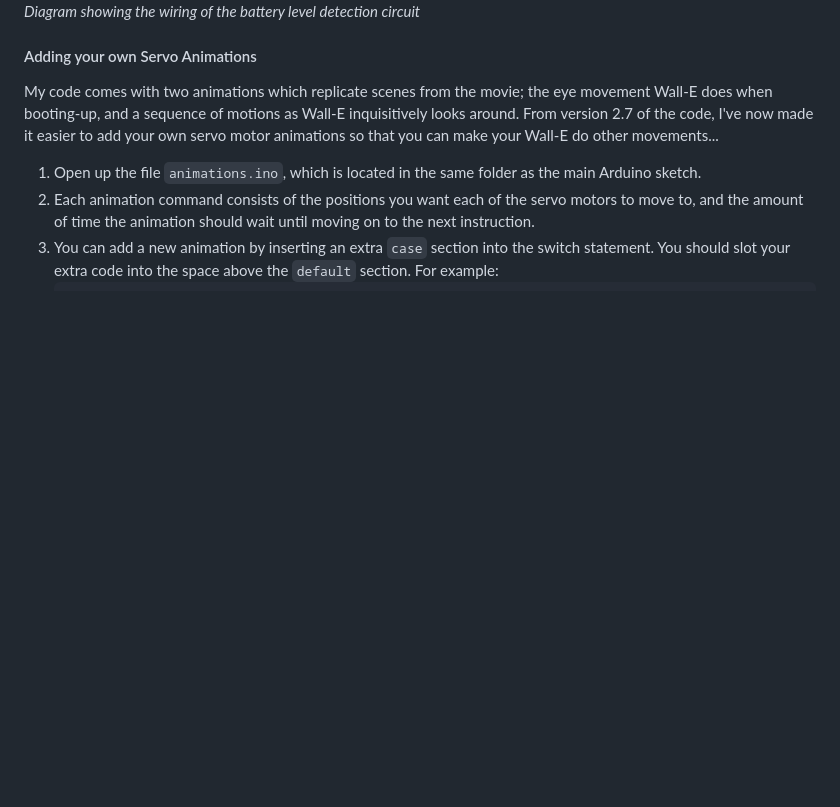
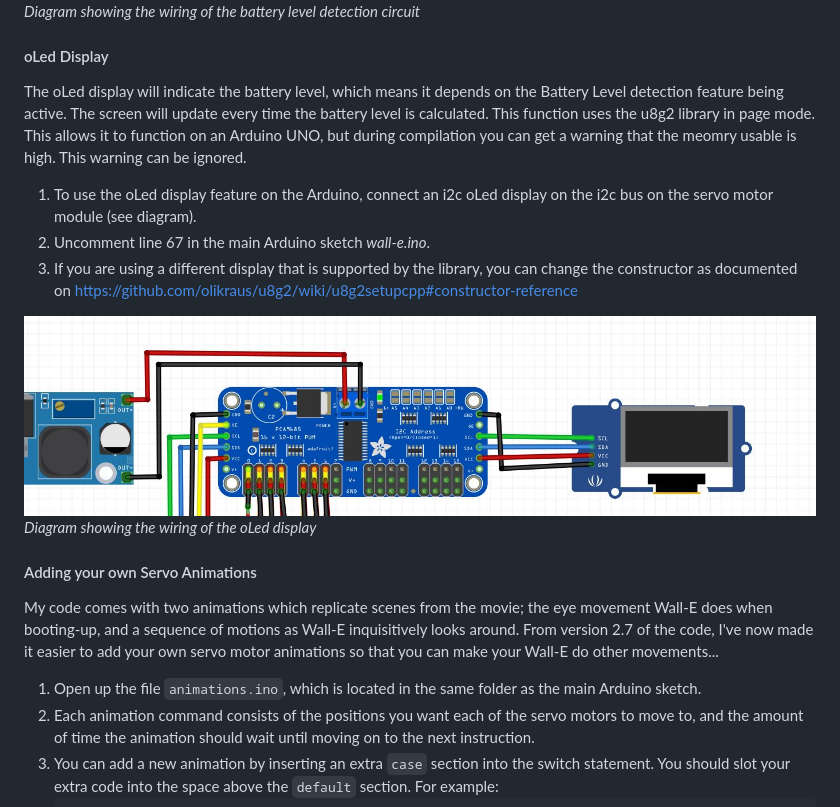
Before and after one commit to chillibasket/walle-replica, a Markdown page: README.md, the part around the change. Rendered like a GitHub page; pictures changed too: images/oLed_circuit.jpg (added); blank space fills up the shorter version.

Commit message:
Added support for u8g2 compatible oLed display
Adds support for oLed display

```diff
--- a/README.md
+++ b/README.md
@@ -86,6 +86,16 @@ When using batteries to power the robot, it is important to keep track of how mu
 ![](/images/battery_level_circuit.jpg)
 <br />
 *Diagram showing the wiring of the battery level detection circuit*
+
+#### oLed Display
+The oLed display will indicate the battery level, which means it depends on the Battery Level detection feature being active. The screen will update every time the battery level is calculated. This function uses the u8g2 library in page mode. This allows it to function on an Arduino UNO, but during compilation you can get a warning that the meomry usable is high. This warning can be ignored.
+1. To use the oLed display feature on the Arduino, connect an i2c oLed display on the i2c bus on the servo motor module (see diagram).
+1. Uncomment line 67 in the main Arduino sketch *wall-e.ino*.
+1. If you are using a different display that is supported by the library, you can change the constructor as documented on https://github.com/olikraus/u8g2/wiki/u8g2setupcpp#constructor-reference
+
+![](/images/oLed_circuit.jpg)
+<br />
+*Diagram showing the wiring of the oLed display*
 
 #### Adding your own Servo Animations
 My code comes with two animations which replicate scenes from the movie; the eye movement Wall-E does when booting-up, and a sequence of motions as Wall-E inquisitively looks around. From version 2.7 of the code, I've now made it easier to add your own servo motor animations so that you can make your Wall-E do other movements...
```
Also changed, not shown: 2 other files.
